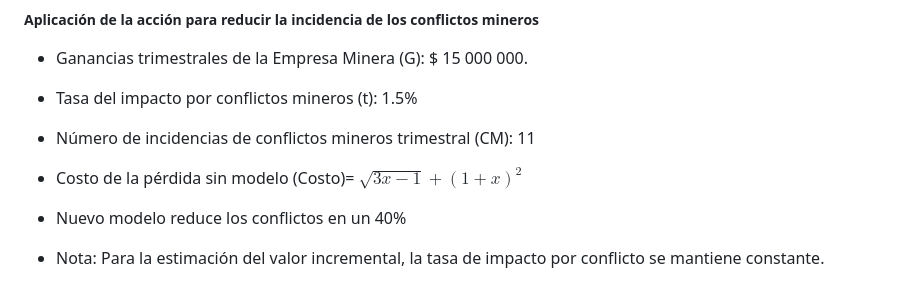
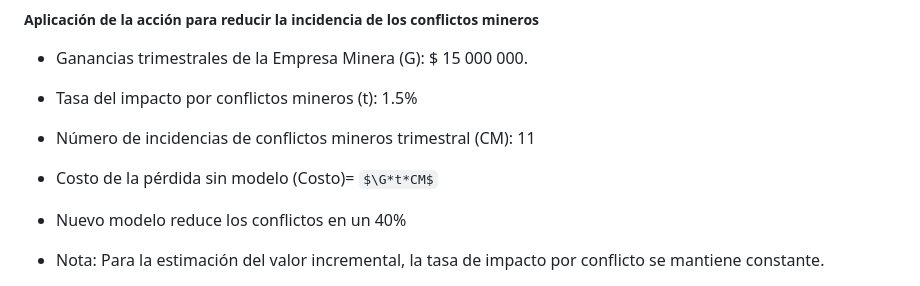
Before and after one commit to jomjac/ModelodeMachineLearning-PrevencionConflictosMinerosMediantePercepcionPublica, a Markdown page: 3. Propuesta del Caso de Negocio.md, the part around the change. GitHub-like rendering; some formulas as TeX source.

```diff
--- a/3. Propuesta del Caso de Negocio.md
+++ b/3. Propuesta del Caso de Negocio.md
@@ -55,7 +55,7 @@ Utilizar técnicas de Procesamiento de Lenguaje Natural (NLP) para analizar y mo
 * Ganancias trimestrales de la Empresa Minera (G): $ 15 000 000.
 * Tasa del impacto por conflictos mineros (t): 1.5%
 * Número de incidencias de conflictos mineros trimestral (CM):  11
-* Costo de la pérdida sin modelo (Costo)=   $\sqrt{3x-1}+(1+x)^2$
+* Costo de la pérdida sin modelo (Costo)=  $\G*t*CM$
 * Nuevo modelo reduce los conflictos en un 40%
 
 * Nota: Para la estimación del valor incremental, la tasa de impacto por conflicto se mantiene constante.
```
